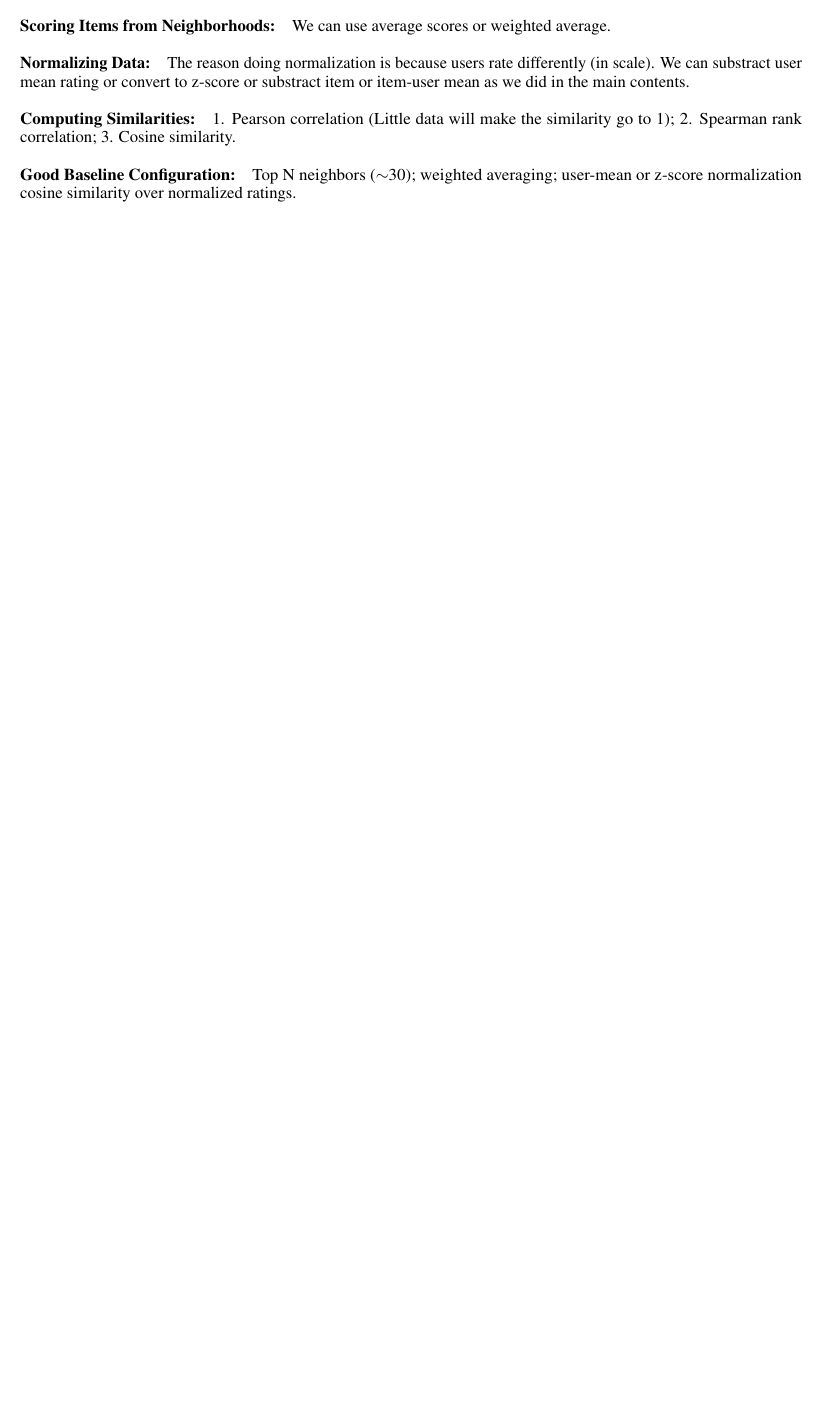
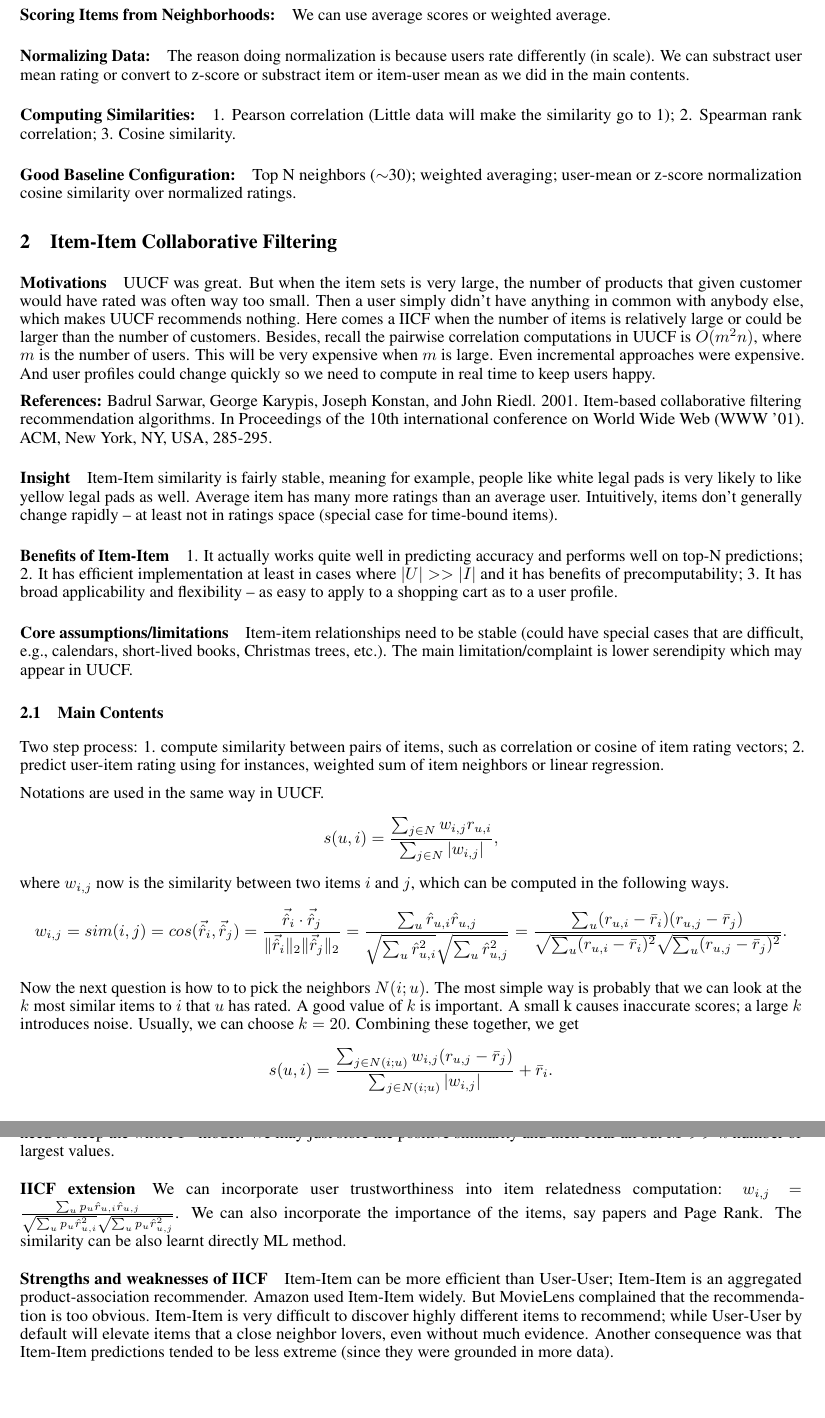
Before and after one commit to xzhang682/Recommender_Systems, a LaTeX document (main.tex, which reads arxiv.sty): part of the page before the commit and two parts of pages 2 and 3 of 3 after it, the two joined at a grey line, cut so that both start at the same text, the shorter picture padded with empty space. Compiled offline with pdfLaTeX.

Commit message:
Update IICF lecture notes

```diff
--- a/arxiv.sty
+++ b/arxiv.sty
@@ -216,8 +216,7 @@
     \centering
     {\LARGE\sc \@title\par}
     \@bottomtitlebar
-    \textsc{A Preprint}\\
-    \vskip 0.1in
+    \textsc{}\\
     \def\And{%
       \end{tabular}\hfil\linebreak[0]\hfil%
       \begin{tabular}[t]{c}\bf\rule{\z@}{24\p@}\ignorespaces%
@@ -227,7 +226,6 @@
       \begin{tabular}[t]{c}\bf\rule{\z@}{24\p@}\ignorespaces%
     }
     \begin{tabular}[t]{c}\bf\rule{\z@}{24\p@}\@author\end{tabular}%
-  \vskip 0.4in \@minus 0.1in \center{\today}   \vskip 0.2in
   }
 }
 
--- a/template.tex
+++ b/main.tex
@@ -7,6 +7,16 @@
 \usepackage{verbatim}
 
 \usepackage{lineno}
+\usepackage{hyperref}
+\hypersetup{
+    colorlinks=true,
+    linkcolor=black,
+    filecolor=magenta,
+    urlcolor=black,
+    pdftitle={Sharelatex Example},
+    bookmarks=true,
+    pdfpagemode=FullScreen,
+    }
 %\linenumbers
 
 
@@ -93,9 +103,10 @@
 \usepackage{lipsum}
 \usepackage{xcolor}
 \usepackage{graphicx}
-% \title{A template for the \emph{arxiv} style}
+\title{Recommender Systems Summary}
 
 
+\author{Xiaomin Zhang $\quad $ \href{mailto:xzhang682@wisc.edu}{xzhang682@wisc.edu} }
 % \author{
 %   David S.~Hippocampus\thanks{Use footnote for providing further
 %     information about author (webpage, alternative
@@ -191,4 +202,37 @@ In theory, we want more neighbors. But in practice, noise can be made from dissi
 
 \paragraph{Good Baseline Configuration:} Top N neighbors ($\sim$30); weighted averaging; user-mean or z-score normalization cosine similarity over normalized ratings.
 
+\section{Item-Item Collaborative Filtering}
+\paragraph{Motivations}
+UUCF was great. But when the item sets is very large, the number of products that given customer would have rated was often way too small. Then a user simply didn't have anything in common with anybody else, which makes UUCF recommends nothing. Here comes a IICF when the number of items is relatively large or could be larger than the number of customers. Besides, recall the pairwise correlation computations in UUCF is $O(m^2 n)$, where $m$ is the number of users. This will be very expensive when $m$ is large. Even incremental approaches were expensive. And user profiles could change quickly so we need to compute in real time to keep users happy.
+
+\textbf{References:} Badrul Sarwar, George Karypis, Joseph Konstan, and John Riedl. 2001. Item‐based collaborative filtering recommendation algorithms. In Proceedings of the 10th international conference on World Wide Web (WWW '01). ACM, New York, NY, USA, 285‐295.
+
+\paragraph{Insight} Item-Item similarity is fairly stable, meaning for example, people like white legal pads is very likely to like yellow legal pads as well. Average item has many more ratings than an average user. Intuitively, items don't generally change rapidly -- at least not in ratings space (special case for time-bound items).
+
+\paragraph{Benefits of Item-Item} 1. It actually works quite well in predicting accuracy and performs well on top-N predictions; 2. It has efficient implementation at least in cases where $|U| >> |I|$ and it has benefits of precomputability; 3. It has broad applicability and flexibility -- as easy to apply to a shopping cart as to a user profile.
+
+\paragraph{Core assumptions/limitations} Item-item relationships need to be stable (could have special cases that are difficult, e.g., calendars, short-lived books, Christmas trees, etc.). The main limitation/complaint is lower serendipity which may appear in UUCF.
+
+\subsection{Main Contents}
+Two step process: 1. compute similarity between pairs of items, such as correlation or cosine of item rating vectors; 2. predict user-item rating using for instances, weighted sum of item neighbors or linear regression.
+
+Notations are used in the same way in UUCF.
+\begin{align*}
+    s(u,i) = \frac{\sum_{j \in N} w_{i,j} r_{u,i}}{\sum_{j \in N} |w_{i,j}|},
+\end{align*}
+where $w_{i,j}$ now is the similarity between two items $i$ and $j$, which can be computed in the following ways.
+\begin{align*}
+    w_{i,j} = sim(i,j) = cos(\vec{\hat{r}}_i, \vec{\hat{r}}_j) = \frac{\vec{\hat{r}}_i \cdot \vec{\hat{r}}_j}{\|\vec{\hat{r}}_i\|_2 \|\vec{\hat{r}}_j\|_2} = \frac{\sum_u \hat{r}_{u,i} \hat{r}_{u,j}}{\sqrt{\sum_u \hat{r}_{u,i}^2}\sqrt{\sum_u \hat{r}_{u,j}^2}} = \frac{\sum_u (r_{u,i}-\bar{r}_i) (r_{u,j}-\bar{r}_j)}{\sqrt{\sum_u (r_{u,i}-\bar{r}_i)^2}\sqrt{\sum_u (r_{u,j}-\bar{r}_j)^2}}.
+\end{align*}
+Now the next question is how to to pick the neighbors $N(i;u)$. The most simple way is probably that we can look at the $k$ most similar items to $i$ that $u$ has rated. A good value of $k$ is important. A small k causes inaccurate scores; a large $k$ introduces noise. Usually, we can choose $k=20$. Combining these together, we get
+\begin{align*}
+    s(u,i) = \frac{\sum_{j \in N(i;u)} w_{i,j} (r_{u,j} - \bar{r}_j)}{\sum_{j \in N(i;u)}|w_{i,j}|} + \bar{r}_i.
+\end{align*}
+
+\paragraph{Computation} We can pre-compute similarities for all pairs of items. Naively, the cost is $O(|I|^2)$. In face, we don't need to keep the whole $I^2$ model. We may just store the positive similarity and then clear all but $M >> k$ number of largest values.
+
+\paragraph{IICF extension} We can incorporate user trustworthiness into item relatedness computation: $w_{i,j} = \frac{\sum_u p_u \hat{r}_{u,i} \hat{r}_{u,j}}{ \sqrt{\sum_u p_u \hat{r}_{u,i}^2}\sqrt{\sum_u p_u \hat{r}_{u,j}^2}}$. We can also incorporate the importance of the items, say papers and Page Rank. The similarity can be also learnt directly ML method.
+
+\paragraph{Strengths and weaknesses of IICF} Item-Item can be more efficient than User-User; Item-Item is an aggregated product-association recommender. Amazon used Item-Item widely. But MovieLens complained that the recommendation is too obvious. Item-Item is very difficult to discover highly different items to recommend; while User-User by default will elevate items that a close neighbor lovers, even without much evidence. Another consequence was that Item-Item predictions tended to be less extreme (since they were grounded in more data).
 \end{document}
```
Also changed, not shown: main.tex (4 more changed lines).
